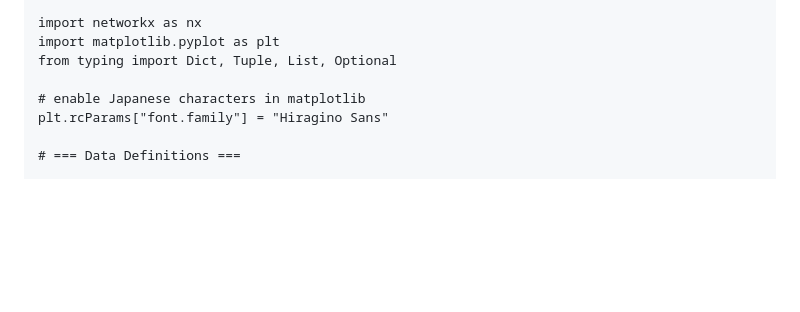
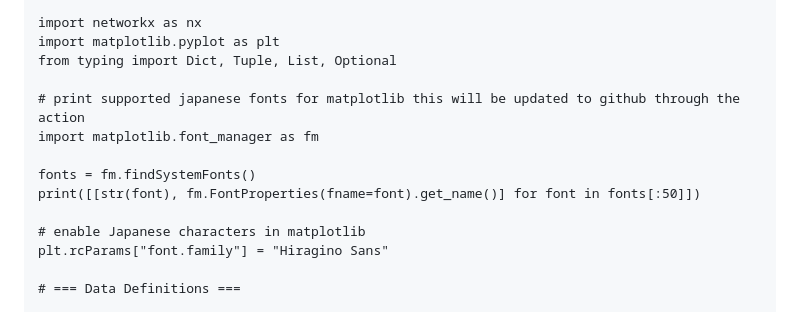
Before and after one commit to zi-ang-liu/jb-open-campus, a Markdown page: demo/search.md, the part around the change. GitHub-like rendering; blank space fills up the shorter version.

```diff
--- a/demo/search.md
+++ b/demo/search.md
@@ -34,6 +34,12 @@ kernelspec:
 import networkx as nx
 import matplotlib.pyplot as plt
 from typing import Dict, Tuple, List, Optional
+
+# print supported japanese fonts for matplotlib this will be updated to github through the action
+import matplotlib.font_manager as fm
+
+fonts = fm.findSystemFonts()
+print([[str(font), fm.FontProperties(fname=font).get_name()] for font in fonts[:50]])
 
 # enable Japanese characters in matplotlib
 plt.rcParams["font.family"] = "Hiragino Sans"
```
